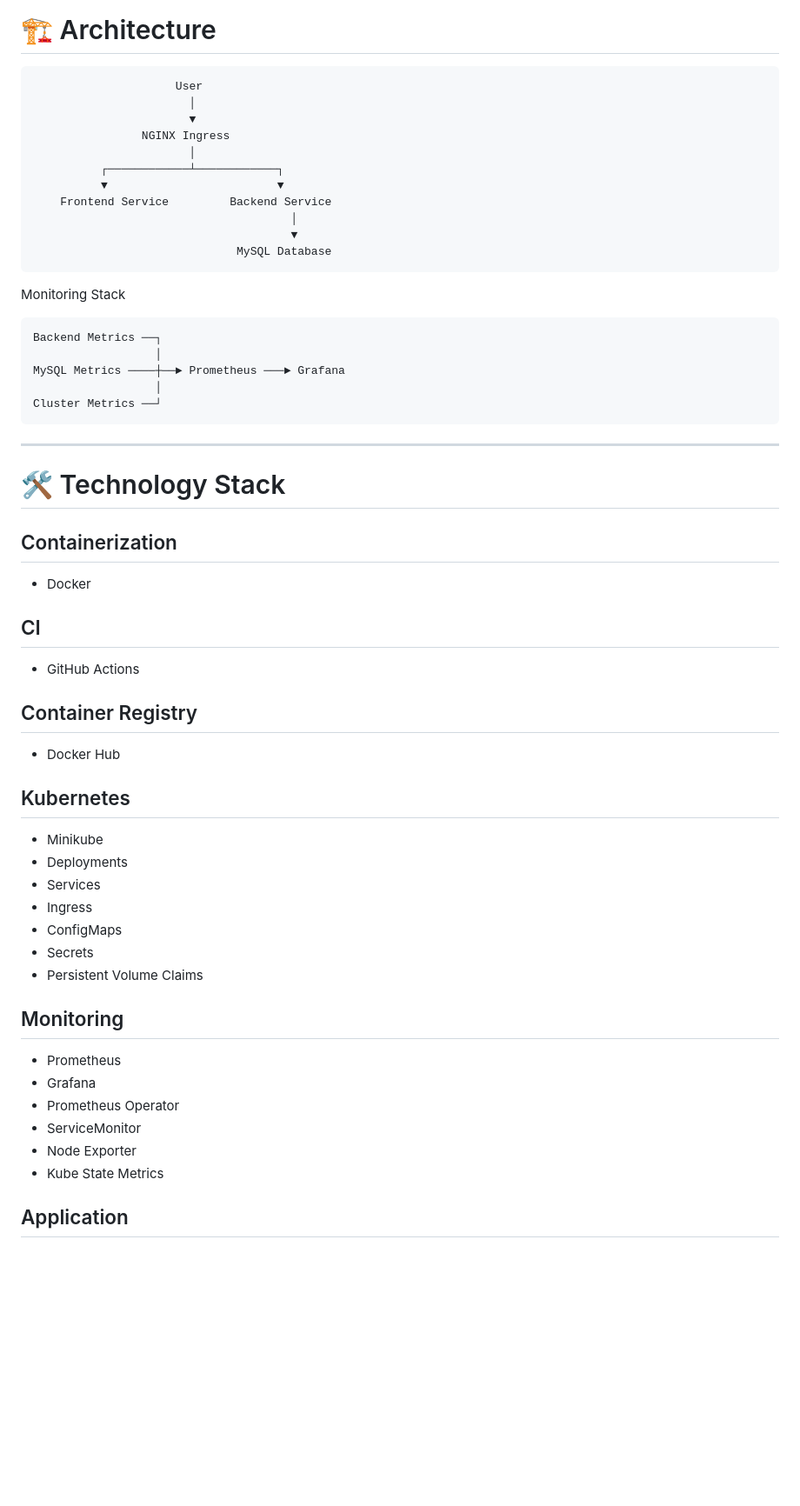
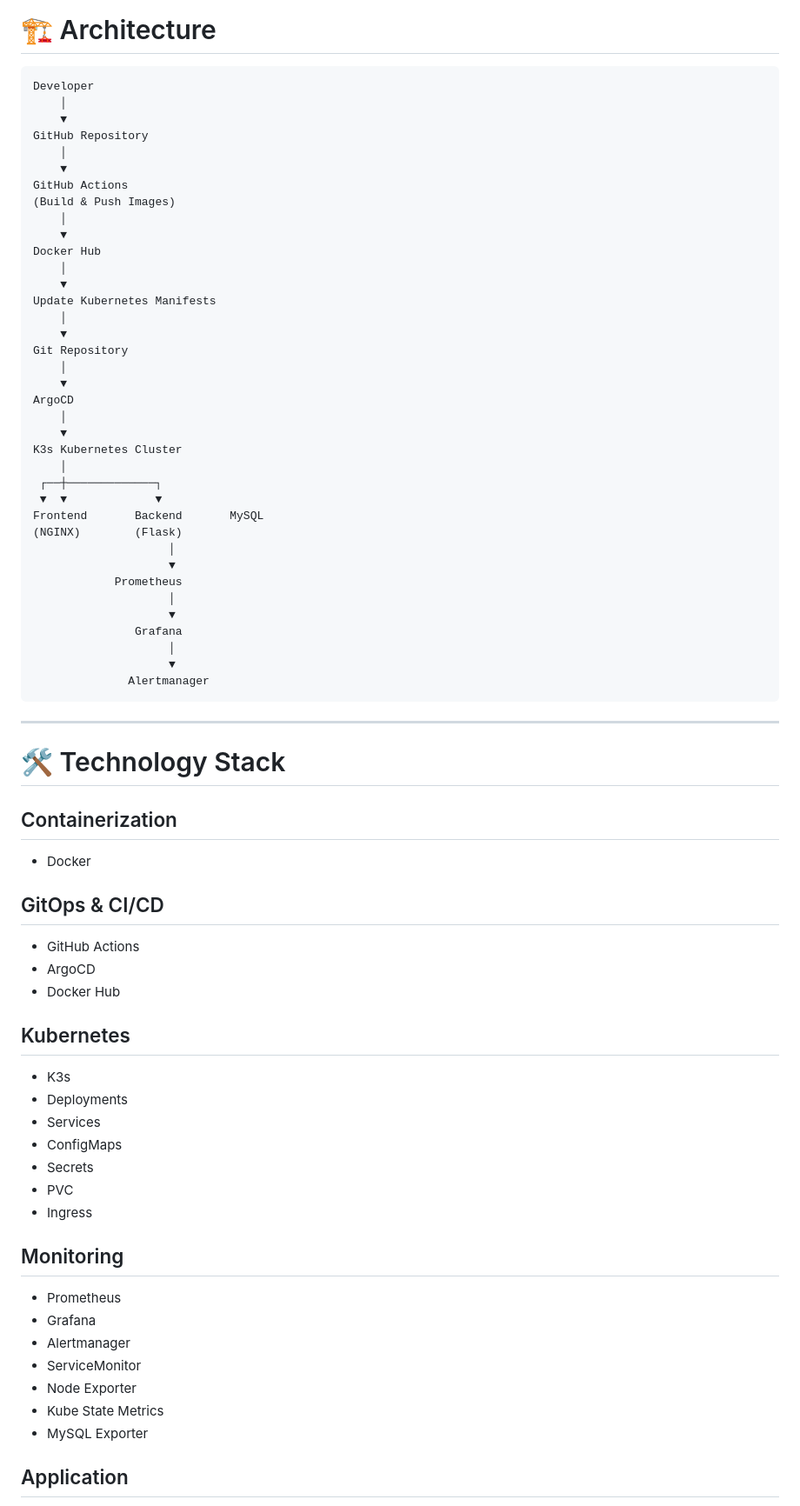
Before and after one commit to jaya-prakash-s-devops/kubernetes-devops-task-platform, a Markdown page: readme.md, the part around one of its changes. Shown at 87% size. GitHub-like rendering; blank space fills up the shorter version.

````diff
--- a/readme.md
+++ b/readme.md
@@ -27,27 +55,43 @@ This project deploys a full-stack Task Management Application consisting of a Fr
 # 🏗️ Architecture
 
 ```text
-                     User
-                       │
-                       ▼
-                NGINX Ingress
-                       │
-          ┌────────────┴────────────┐
-          ▼                         ▼
-    Frontend Service         Backend Service
-                                      │
-                                      ▼
-                              MySQL Database
-```
-
-Monitoring Stack
-
-```text
-Backend Metrics ──┐
-                  │
-MySQL Metrics ────┼──► Prometheus ───► Grafana
-                  │
-Cluster Metrics ──┘
+Developer
+    │
+    ▼
+GitHub Repository
+    │
+    ▼
+GitHub Actions
+(Build & Push Images)
+    │
+    ▼
+Docker Hub
+    │
+    ▼
+Update Kubernetes Manifests
+    │
+    ▼
+Git Repository
+    │
+    ▼
+ArgoCD
+    │
+    ▼
+K3s Kubernetes Cluster
+    │
+ ┌──┼─────────────┐
+ ▼  ▼             ▼
+Frontend       Backend       MySQL
+(NGINX)        (Flask)
+                    │
+                    ▼
+            Prometheus
+                    │
+                    ▼
+               Grafana
+                    │
+                    ▼
+              Alertmanager
 ```
 
 ---
@@ -56,34 +100,33 @@ Cluster Metrics ──┘
 
 ## Containerization
 
-* Docker
+- Docker
 
-## CI
+## GitOps & CI/CD
 
-* GitHub Actions
-
-## Container Registry
-
-* Docker Hub
+- GitHub Actions
+- ArgoCD
+- Docker Hub
 
 ## Kubernetes
 
-* Minikube
-* Deployments
-* Services
-* Ingress
-* ConfigMaps
-* Secrets
-* Persistent Volume Claims
+- K3s
+- Deployments
+- Services
+- ConfigMaps
+- Secrets
+- PVC
+- Ingress
 
 ## Monitoring
 
-* Prometheus
-* Grafana
-* Prometheus Operator
-* ServiceMonitor
-* Node Exporter
-* Kube State Metrics
+- Prometheus
+- Grafana
+- Alertmanager
+- ServiceMonitor
+- Node Exporter
+- Kube State Metrics
+- MySQL Exporter
 
 ## Application
 
````
Also changed, not shown: other parts of readme.md (+316 -173 lines).
